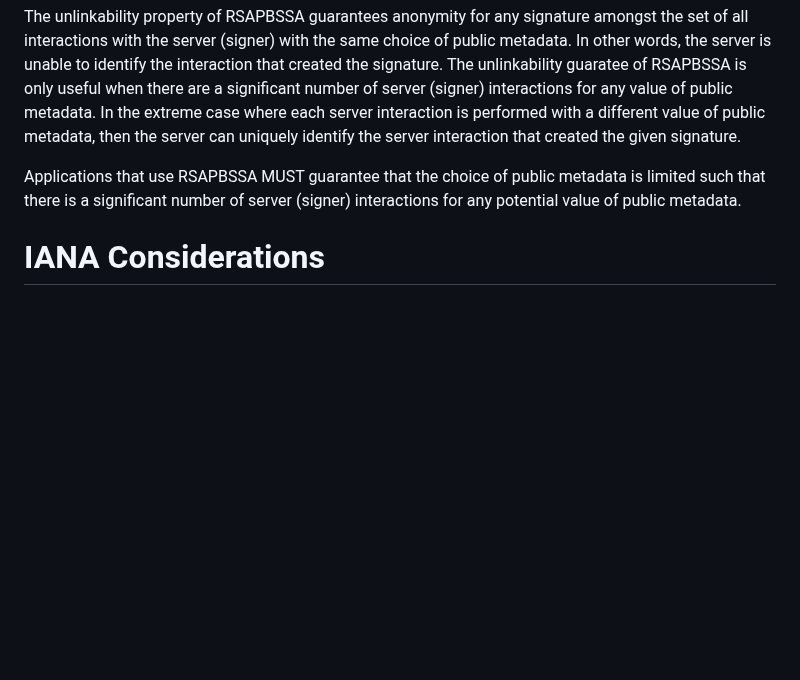
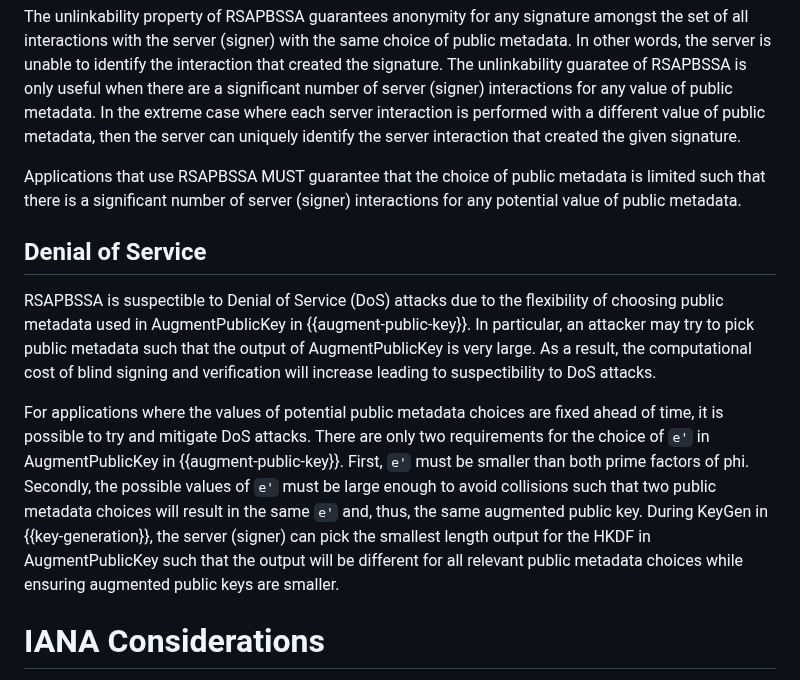
Before and after one commit to chris-wood/draft-amjad-cfrg-partially-blind-rsa, a Markdown page: draft-amjad-cfrg-partially-blind-rsa.md, the part around the change. Rendered like a GitHub page; blank space fills up the shorter version.

Commit message:
Denial of Service considerations

```diff
--- a/draft-amjad-cfrg-partially-blind-rsa.md
+++ b/draft-amjad-cfrg-partially-blind-rsa.md
@@ -565,6 +565,21 @@ given signature.
 Applications that use RSAPBSSA MUST guarantee that the choice of public metadata is limited such that there is a significant
 number of server (signer) interactions for any potential value of public metadata.
 
+## Denial of Service
+
+RSAPBSSA is suspectible to Denial of Service (DoS) attacks due to the flexibility of choosing public metadata used in
+AugmentPublicKey in {{augment-public-key}}. In particular, an attacker may try to pick public metadata such that
+the output of AugmentPublicKey is very large. As a result, the computational cost of blind signing and verification will
+increase leading to suspectibility to DoS attacks.
+
+For applications where the values of potential public metadata choices are fixed ahead of time, it is possible
+to try and mitigate DoS attacks. There are only two requirements for the choice of `e'` in AugmentPublicKey in
+{{augment-public-key}}. First, `e'` must be smaller than both prime factors of phi. Secondly, the possible values
+of `e'` must be large enough to avoid collisions such that two public metadata choices will result in the same `e'`
+and, thus, the same augmented public key. During KeyGen in {{key-generation}}, the server (signer) can pick the
+smallest length output for the HKDF in AugmentPublicKey such that the output will be different for all relevant
+public metadata choices while ensuring augmented public keys are smaller.
+
 # IANA Considerations
 
 This document has no IANA actions.
```
